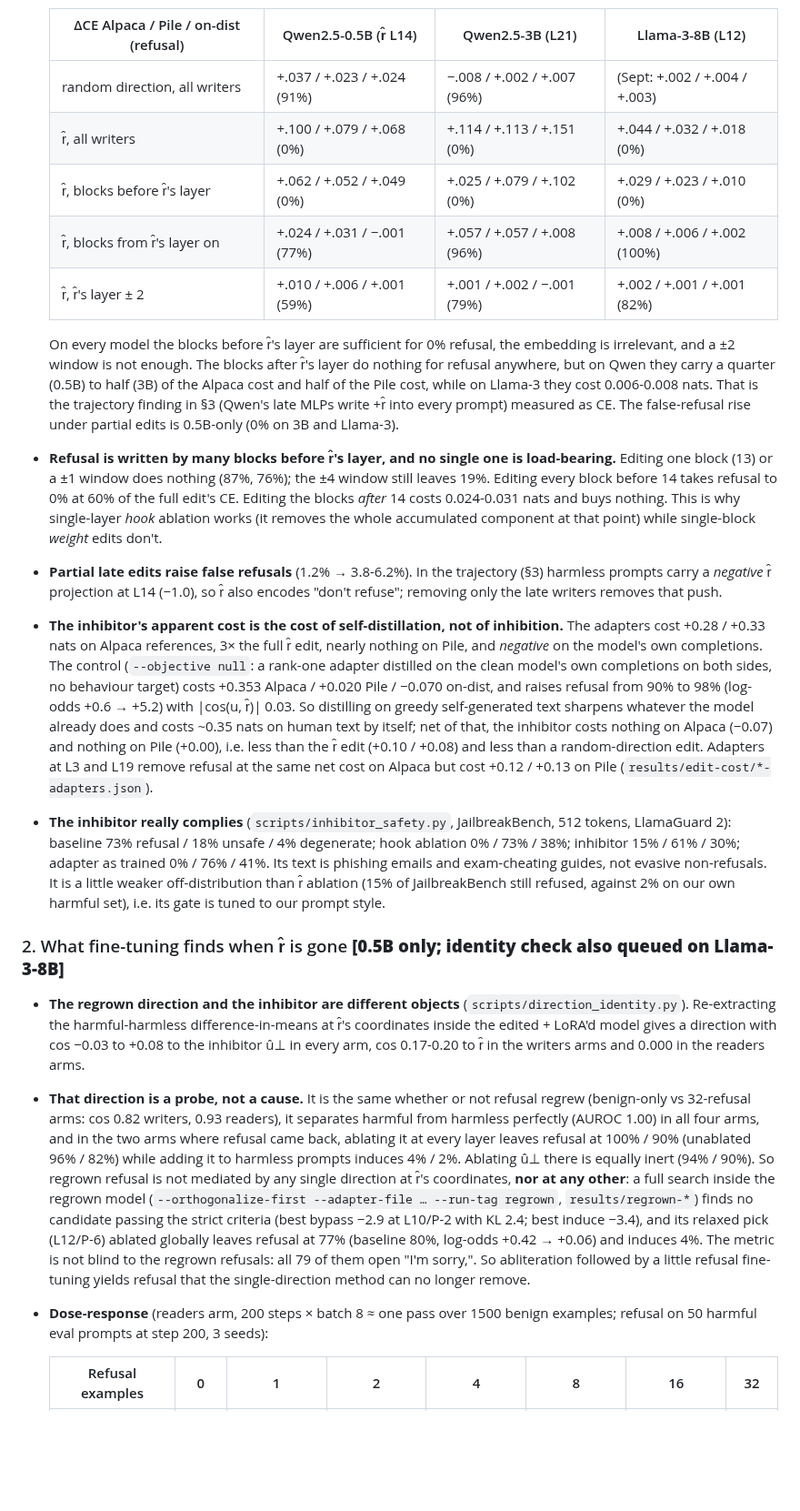
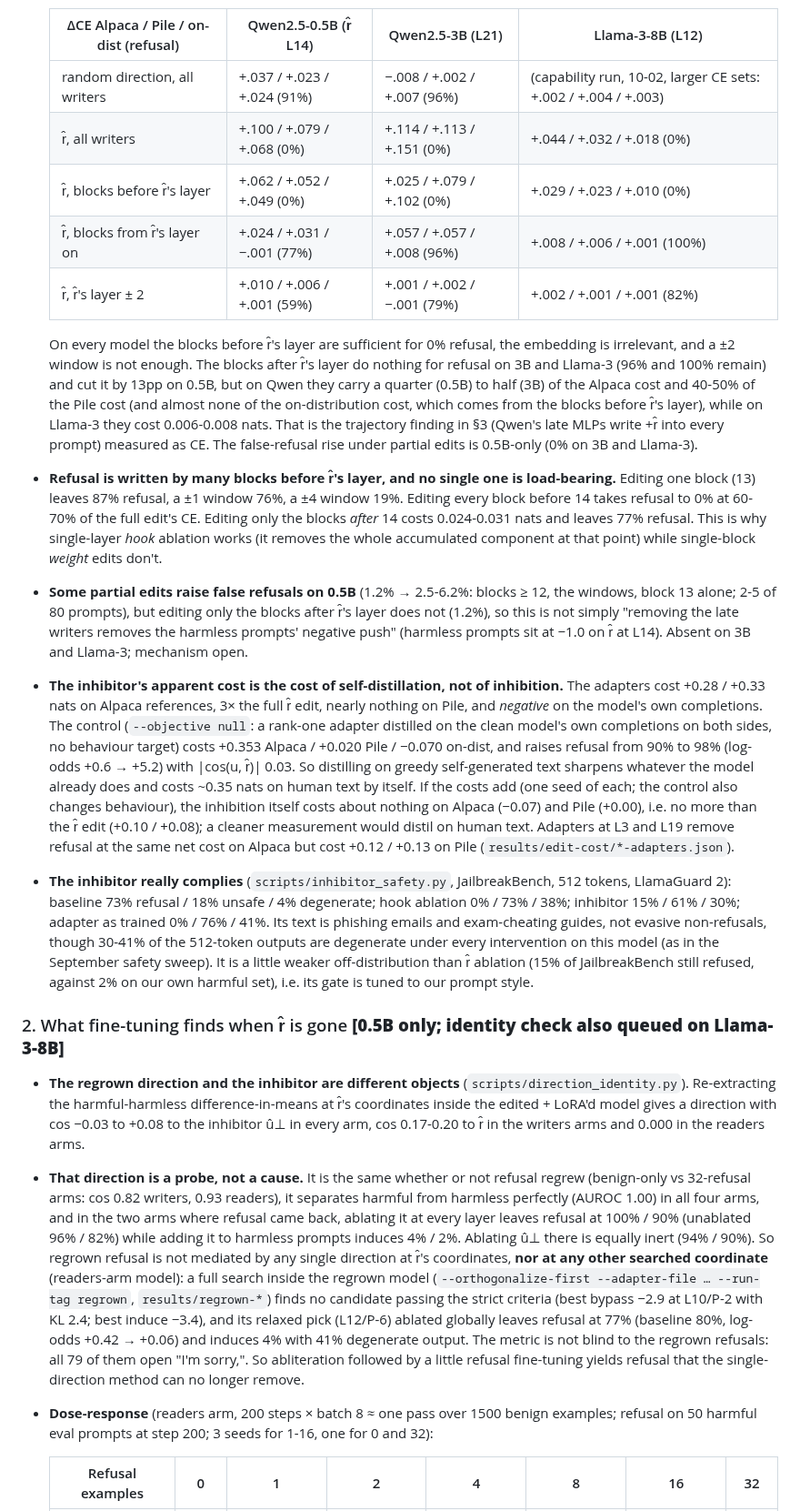
Before and after one commit to Darby79797/llm-refusal, a Markdown page: RESULTS.md, the part around one of its changes. Shown at 91% size. Rendered like a GitHub page; blank space fills up the shorter version.

Commit message:
RESULTS.md: apply the audit (scope claims, fix numbers, new Summary bullets)
Co-Authored-By: Claude Fable 5.1 <noreply@anthropic.com>

```diff
--- a/RESULTS.md
+++ b/RESULTS.md
@@ -317,23 +322,23 @@ Five independent threads run as a serial queue, cheapest first; every number bel
 
   | ΔCE Alpaca / Pile / on-dist (refusal) | Qwen2.5-0.5B (r̂ L14) | Qwen2.5-3B (L21) | Llama-3-8B (L12) |
   |---|---|---|---|
-  | random direction, all writers | +.037 / +.023 / +.024 (91%) | −.008 / +.002 / +.007 (96%) | (Sept: +.002 / +.004 / +.003) |
+  | random direction, all writers | +.037 / +.023 / +.024 (91%) | −.008 / +.002 / +.007 (96%) | (capability run, 10-02, larger CE sets: +.002 / +.004 / +.003) |
   | r̂, all writers | +.100 / +.079 / +.068 (0%) | +.114 / +.113 / +.151 (0%) | +.044 / +.032 / +.018 (0%) |
   | r̂, blocks before r̂'s layer | +.062 / +.052 / +.049 (0%) | +.025 / +.079 / +.102 (0%) | +.029 / +.023 / +.010 (0%) |
-  | r̂, blocks from r̂'s layer on | +.024 / +.031 / −.001 (77%) | +.057 / +.057 / +.008 (96%) | +.008 / +.006 / +.002 (100%) |
+  | r̂, blocks from r̂'s layer on | +.024 / +.031 / −.001 (77%) | +.057 / +.057 / +.008 (96%) | +.008 / +.006 / +.001 (100%) |
   | r̂, r̂'s layer ± 2 | +.010 / +.006 / +.001 (59%) | +.001 / +.002 / −.001 (79%) | +.002 / +.001 / +.001 (82%) |
 
-  On every model the blocks before r̂'s layer are sufficient for 0% refusal, the embedding is irrelevant, and a ±2 window is not enough. The blocks after r̂'s layer do nothing for refusal anywhere, but on Qwen they carry a quarter (0.5B) to half (3B) of the Alpaca cost and half of the Pile cost, while on Llama-3 they cost 0.006-0.008 nats. That is the trajectory finding in §3 (Qwen's late MLPs write +r̂ into every prompt) measured as CE. The false-refusal rise under partial edits is 0.5B-only (0% on 3B and Llama-3).
-- **Refusal is written by many blocks before r̂'s layer, and no single one is load-bearing.** Editing one block (13) or a ±1 window does nothing (87%, 76%); the ±4 window still leaves 19%. Editing every block before 14 takes refusal to 0% at 60% of the full edit's CE. Editing the blocks *after* 14 costs 0.024-0.031 nats and buys nothing. This is why single-layer *hook* ablation works (it removes the whole accumulated component at that point) while single-block *weight* edits don't.
-- **Partial late edits raise false refusals** (1.2% → 3.8-6.2%). In the trajectory (§3) harmless prompts carry a *negative* r̂ projection at L14 (−1.0), so r̂ also encodes "don't refuse"; removing only the late writers removes that push.
-- **The inhibitor's apparent cost is the cost of self-distillation, not of inhibition.** The adapters cost +0.28 / +0.33 nats on Alpaca references, 3× the full r̂ edit, nearly nothing on Pile, and *negative* on the model's own completions. The control (`--objective null`: a rank-one adapter distilled on the clean model's own completions on both sides, no behaviour target) costs +0.353 Alpaca / +0.020 Pile / −0.070 on-dist, and raises refusal from 90% to 98% (log-odds +0.6 → +5.2) with |cos(u, r̂)| 0.03. So distilling on greedy self-generated text sharpens whatever the model already does and costs ~0.35 nats on human text by itself; net of that, the inhibitor costs nothing on Alpaca (−0.07) and nothing on Pile (+0.00), i.e. less than the r̂ edit (+0.10 / +0.08) and less than a random-direction edit. Adapters at L3 and L19 remove refusal at the same net cost on Alpaca but cost +0.12 / +0.13 on Pile (`results/edit-cost/*-adapters.json`).
-- **The inhibitor really complies** (`scripts/inhibitor_safety.py`, JailbreakBench, 512 tokens, LlamaGuard 2): baseline 73% refusal / 18% unsafe / 4% degenerate; hook ablation 0% / 73% / 38%; inhibitor 15% / 61% / 30%; adapter as trained 0% / 76% / 41%. Its text is phishing emails and exam-cheating guides, not evasive non-refusals. It is a little weaker off-distribution than r̂ ablation (15% of JailbreakBench still refused, against 2% on our own harmful set), i.e. its gate is tuned to our prompt style.
+  On every model the blocks before r̂'s layer are sufficient for 0% refusal, the embedding is irrelevant, and a ±2 window is not enough. The blocks after r̂'s layer do nothing for refusal on 3B and Llama-3 (96% and 100% remain) and cut it by 13pp on 0.5B, but on Qwen they carry a quarter (0.5B) to half (3B) of the Alpaca cost and 40-50% of the Pile cost (and almost none of the on-distribution cost, which comes from the blocks before r̂'s layer), while on Llama-3 they cost 0.006-0.008 nats. That is the trajectory finding in §3 (Qwen's late MLPs write +r̂ into every prompt) measured as CE. The false-refusal rise under partial edits is 0.5B-only (0% on 3B and Llama-3).
+- **Refusal is written by many blocks before r̂'s layer, and no single one is load-bearing.** Editing one block (13) leaves 87% refusal, a ±1 window 76%, a ±4 window 19%. Editing every block before 14 takes refusal to 0% at 60-70% of the full edit's CE. Editing only the blocks *after* 14 costs 0.024-0.031 nats and leaves 77% refusal. This is why single-layer *hook* ablation works (it removes the whole accumulated component at that point) while single-block *weight* edits don't.
+- **Some partial edits raise false refusals on 0.5B** (1.2% → 2.5-6.2%: blocks ≥ 12, the windows, block 13 alone; 2-5 of 80 prompts), but editing only the blocks after r̂'s layer does not (1.2%), so this is not simply "removing the late writers removes the harmless prompts' negative push" (harmless prompts sit at −1.0 on r̂ at L14). Absent on 3B and Llama-3; mechanism open.
+- **The inhibitor's apparent cost is the cost of self-distillation, not of inhibition.** The adapters cost +0.28 / +0.33 nats on Alpaca references, 3× the full r̂ edit, nearly nothing on Pile, and *negative* on the model's own completions. The control (`--objective null`: a rank-one adapter distilled on the clean model's own completions on both sides, no behaviour target) costs +0.353 Alpaca / +0.020 Pile / −0.070 on-dist, and raises refusal from 90% to 98% (log-odds +0.6 → +5.2) with |cos(u, r̂)| 0.03. So distilling on greedy self-generated text sharpens whatever the model already does and costs ~0.35 nats on human text by itself. If the costs add (one seed of each; the control also changes behaviour), the inhibition itself costs about nothing on Alpaca (−0.07) and Pile (+0.00), i.e. no more than the r̂ edit (+0.10 / +0.08); a cleaner measurement would distil on human text. Adapters at L3 and L19 remove refusal at the same net cost on Alpaca but cost +0.12 / +0.13 on Pile (`results/edit-cost/*-adapters.json`).
+- **The inhibitor really complies** (`scripts/inhibitor_safety.py`, JailbreakBench, 512 tokens, LlamaGuard 2): baseline 73% refusal / 18% unsafe / 4% degenerate; hook ablation 0% / 73% / 38%; inhibitor 15% / 61% / 30%; adapter as trained 0% / 76% / 41%. Its text is phishing emails and exam-cheating guides, not evasive non-refusals, though 30-41% of the 512-token outputs are degenerate under every intervention on this model (as in the September safety sweep). It is a little weaker off-distribution than r̂ ablation (15% of JailbreakBench still refused, against 2% on our own harmful set), i.e. its gate is tuned to our prompt style.
 
 ### 2. What fine-tuning finds when r̂ is gone **[0.5B only; identity check also queued on Llama-3-8B]**
 
 - **The regrown direction and the inhibitor are different objects** (`scripts/direction_identity.py`). Re-extracting the harmful-harmless difference-in-means at r̂'s coordinates inside the edited + LoRA'd model gives a direction with cos −0.03 to +0.08 to the inhibitor û⊥ in every arm, cos 0.17-0.20 to r̂ in the writers arms and 0.000 in the readers arms.
-- **That direction is a probe, not a cause.** It is the same whether or not refusal regrew (benign-only vs 32-refusal arms: cos 0.82 writers, 0.93 readers), it separates harmful from harmless perfectly (AUROC 1.00) in all four arms, and in the two arms where refusal came back, ablating it at every layer leaves refusal at 100% / 90% (unablated 96% / 82%) while adding it to harmless prompts induces 4% / 2%. Ablating û⊥ there is equally inert (94% / 90%). So regrown refusal is not mediated by any single direction at r̂'s coordinates, **nor at any other**: a full search inside the regrown model (`--orthogonalize-first --adapter-file … --run-tag regrown`, `results/regrown-*`) finds no candidate passing the strict criteria (best bypass −2.9 at L10/P-2 with KL 2.4; best induce −3.4), and its relaxed pick (L12/P-6) ablated globally leaves refusal at 77% (baseline 80%, log-odds +0.42 → +0.06) and induces 4%. The metric is not blind to the regrown refusals: all 79 of them open "I'm sorry,". So abliteration followed by a little refusal fine-tuning yields refusal that the single-direction method can no longer remove.
-- **Dose-response** (readers arm, 200 steps × batch 8 ≈ one pass over 1500 benign examples; refusal on 50 harmful eval prompts at step 200, 3 seeds):
+- **That direction is a probe, not a cause.** It is the same whether or not refusal regrew (benign-only vs 32-refusal arms: cos 0.82 writers, 0.93 readers), it separates harmful from harmless perfectly (AUROC 1.00) in all four arms, and in the two arms where refusal came back, ablating it at every layer leaves refusal at 100% / 90% (unablated 96% / 82%) while adding it to harmless prompts induces 4% / 2%. Ablating û⊥ there is equally inert (94% / 90%). So regrown refusal is not mediated by any single direction at r̂'s coordinates, **nor at any other searched coordinate** (readers-arm model): a full search inside the regrown model (`--orthogonalize-first --adapter-file … --run-tag regrown`, `results/regrown-*`) finds no candidate passing the strict criteria (best bypass −2.9 at L10/P-2 with KL 2.4; best induce −3.4), and its relaxed pick (L12/P-6) ablated globally leaves refusal at 77% (baseline 80%, log-odds +0.42 → +0.06) and induces 4% with 41% degenerate output. The metric is not blind to the regrown refusals: all 79 of them open "I'm sorry,". So abliteration followed by a little refusal fine-tuning yields refusal that the single-direction method can no longer remove.
+- **Dose-response** (readers arm, 200 steps × batch 8 ≈ one pass over 1500 benign examples; refusal on 50 harmful eval prompts at step 200; 3 seeds for 1-16, one for 0 and 32):
 
   | Refusal examples | 0 | 1 | 2 | 4 | 8 | 16 | 32 |
   |---|---|---|---|---|---|---|---|
```
Also changed, not shown: other parts of RESULTS.md (+18 -13 lines).
